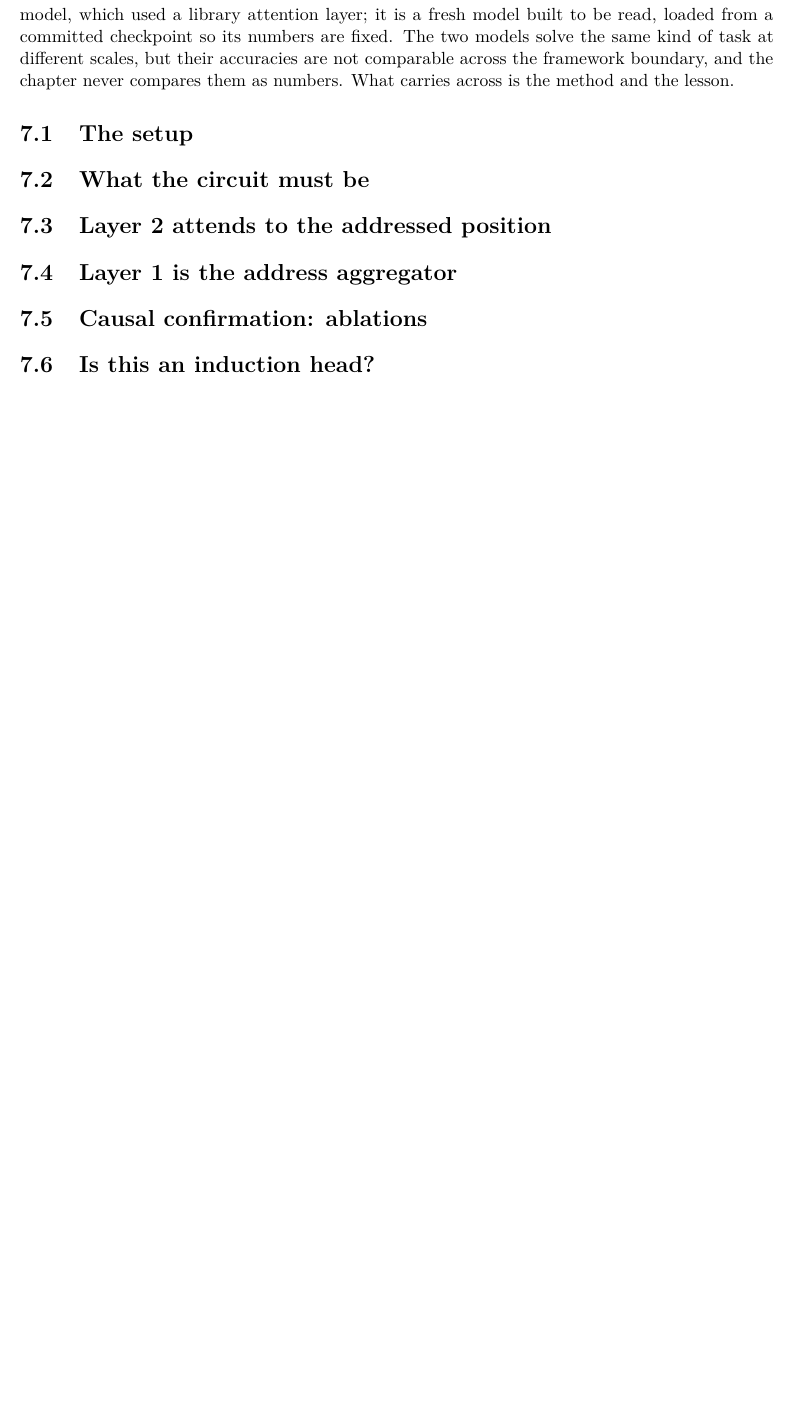
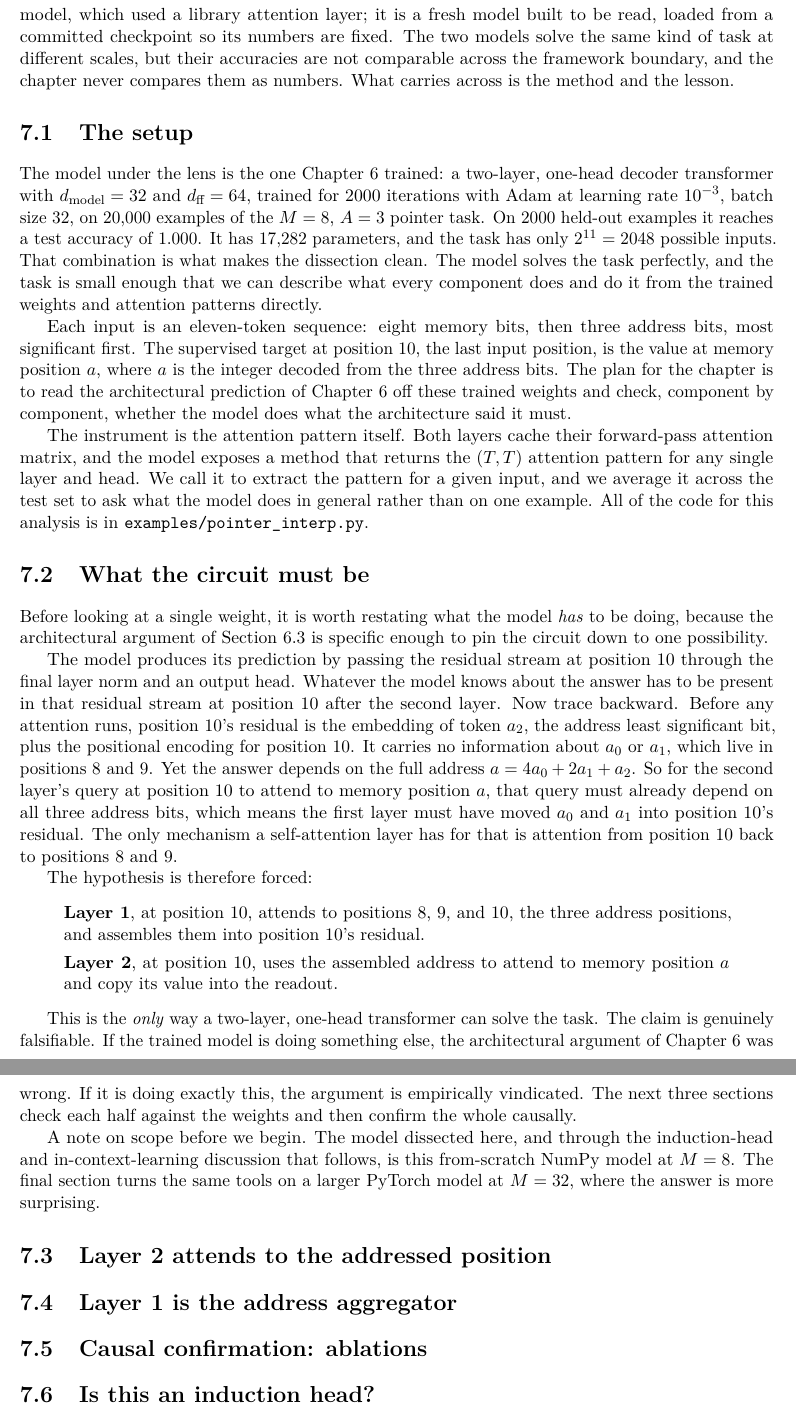
Before and after one commit to queelius/scratchnn, a LaTeX thesis (inductive-biases/book/book.tex, which reads inductive-biases/book/chapters/ch07/01-setup-and-circuit.tex): part of page 84 of 86 before the commit and two parts of pages 84 and 85 of 88 after it, the two joined at a grey line, cut so that both start at the same text, the shorter picture padded with empty space. Compiled offline with pdfLaTeX.

Commit message:
ch07: sections 1-2 the setup and the circuit restated
Port-and-refine from the booklet. Section 1 (sec:interp-setup): the plan,
read Chapter 6's architectural prediction off the trained M=8 weights; the
2L/1H d=32 model, 17,282 params, acc 1.000, the attention_at instrument.
Section 2 (sec:circuit-restated): restate the two-stage necessity argument
from \Cref{sec:one-layer-limit}, that layer 1 must aggregate the address and
layer 2 must dereference, as the only solution a 2L/1H transformer has.
States the two-models framing (M=8 NumPy here, M=32 PyTorch in section 9).
Backward \Cref{ch:transformer} and \Cref{sec:one-layer-limit} resolve; no
em-dashes; no blog idiom.

Co-Authored-By: Claude Opus 4.8 (1M context) <noreply@anthropic.com>

```diff
--- a/inductive-biases/book/chapters/ch07/01-setup-and-circuit.tex
+++ b/inductive-biases/book/chapters/ch07/01-setup-and-circuit.tex
@@ -4,4 +4,69 @@
 
 \section{The setup}\label{sec:interp-setup}
 
+The model under the lens is the one \Cref{ch:transformer} trained: a two-layer,
+one-head decoder transformer with $d_{\text{model}} = 32$ and
+$d_{\text{ff}} = 64$, trained for 2000 iterations with Adam at learning rate
+$10^{-3}$, batch size 32, on 20{,}000 examples of the $M = 8$, $A = 3$ pointer
+task. On 2000 held-out examples it reaches a test accuracy of 1.000. It has
+17{,}282 parameters, and the task has only $2^{11} = 2048$ possible inputs. That
+combination is what makes the dissection clean. The model solves the task
+perfectly, and the task is small enough that we can describe what every
+component does and do it from the trained weights and attention patterns
+directly.
+
+Each input is an eleven-token sequence: eight memory bits, then three address
+bits, most significant first. The supervised target at position 10, the last
+input position, is the value at memory position $a$, where $a$ is the integer
+decoded from the three address bits. The plan for the chapter is to read the
+architectural prediction of \Cref{ch:transformer} off these trained weights and
+check, component by component, whether the model does what the architecture said
+it must.
+
+The instrument is the attention pattern itself. Both layers cache their
+forward-pass attention matrix, and the model exposes a method that returns the
+$(T, T)$ attention pattern for any single layer and head. We call it to extract
+the pattern for a given input, and we average it across the test set to ask what
+the model does in general rather than on one example. All of the code for this
+analysis is in \texttt{examples/pointer\_interp.py}.
+
 \section{What the circuit must be}\label{sec:circuit-restated}
+
+Before looking at a single weight, it is worth restating what the model
+\emph{has} to be doing, because the architectural argument of
+\Cref{sec:one-layer-limit} is specific enough to pin the circuit down to one
+possibility.
+
+The model produces its prediction by passing the residual stream at position 10
+through the final layer norm and an output head. Whatever the model knows about
+the answer has to be present in that residual stream at position 10 after the
+second layer. Now trace backward. Before any attention runs, position 10's
+residual is the embedding of token $a_2$, the address least significant bit,
+plus the positional encoding for position 10. It carries no information about
+$a_0$ or $a_1$, which live in positions 8 and 9. Yet the answer depends on the
+full address $a = 4 a_0 + 2 a_1 + a_2$. So for the second layer's query at
+position 10 to attend to memory position $a$, that query must already depend on
+all three address bits, which means the first layer must have moved $a_0$ and
+$a_1$ into position 10's residual. The only mechanism a self-attention layer has
+for that is attention from position 10 back to positions 8 and 9.
+
+The hypothesis is therefore forced:
+
+\begin{quote}
+\textbf{Layer 1}, at position 10, attends to positions 8, 9, and 10, the three
+address positions, and assembles them into position 10's residual.
+
+\textbf{Layer 2}, at position 10, uses the assembled address to attend to memory
+position $a$ and copy its value into the readout.
+\end{quote}
+
+This is the \emph{only} way a two-layer, one-head transformer can solve the task.
+The claim is genuinely falsifiable. If the trained model is doing something else,
+the architectural argument of \Cref{ch:transformer} was wrong. If it is doing
+exactly this, the argument is empirically vindicated. The next three sections
+check each half against the weights and then confirm the whole causally.
+
+A note on scope before we begin. The model dissected here, and through the
+induction-head and in-context-learning discussion that follows, is this
+from-scratch NumPy model at $M = 8$. The final section turns the same tools on a
+larger PyTorch model at $M = 32$, where the answer is more surprising.
```
